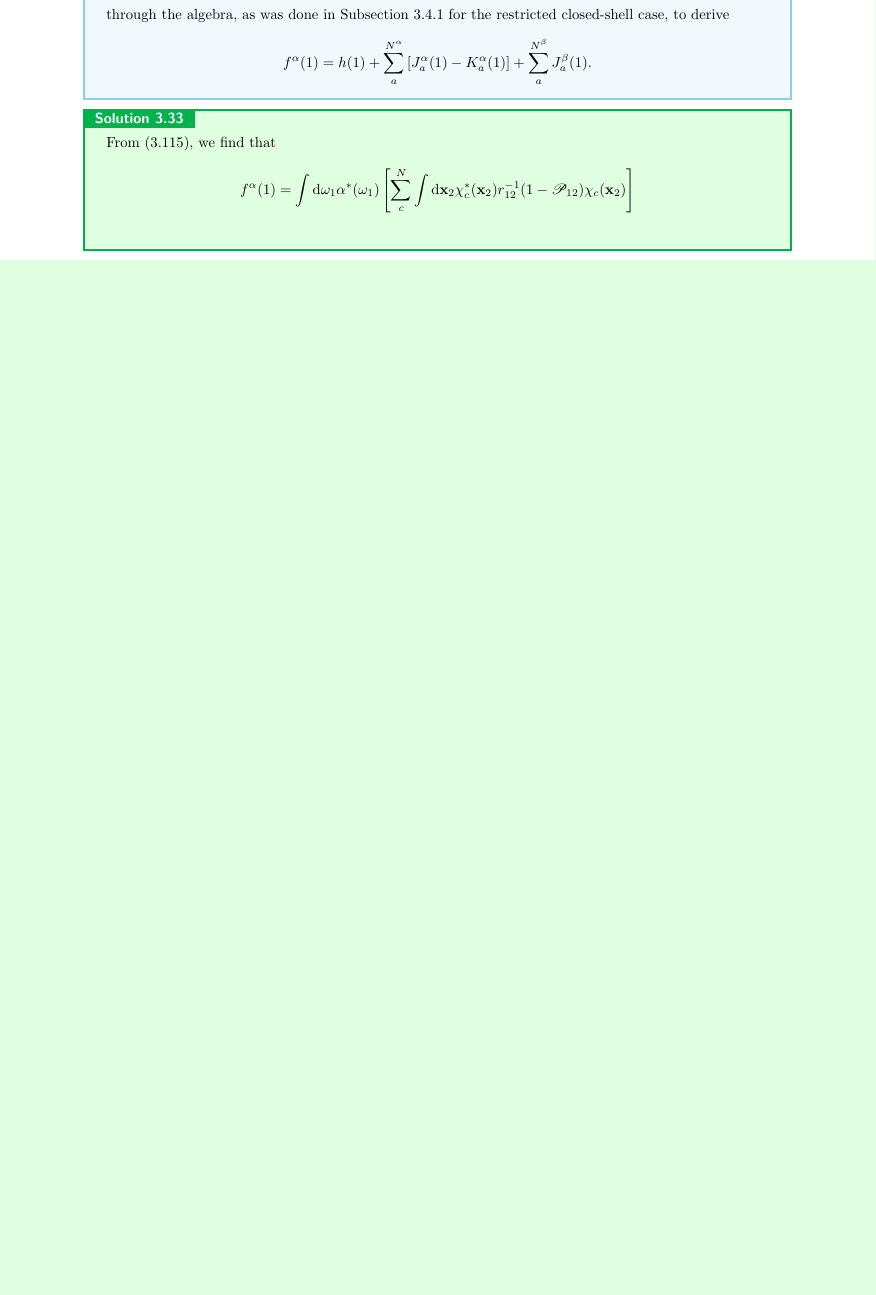
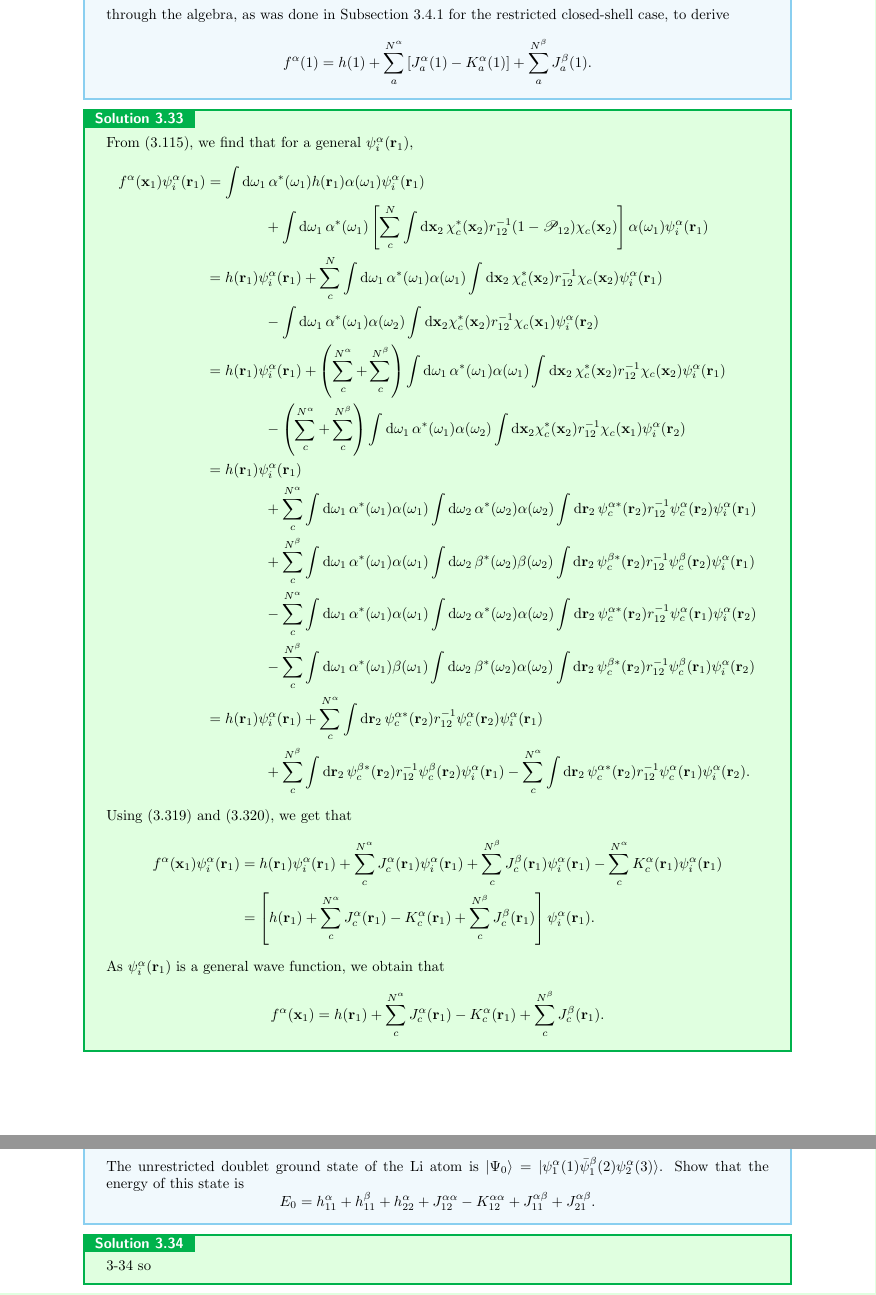
Before and after one commit to liu-chunzhang/solution_for_modern_quantum_chemistry, a LaTeX thesis (chapter_3/chapter_3.tex): part of page 21 of 21 before the commit and two parts of pages 21 and 22 of 22 after it, the two joined at a grey line, cut so that both start at the same text, the shorter picture padded with empty space. Compiled offline with pdfLaTeX.

Commit message:
update to 3.34

```diff
--- a/chapter_3/chapter_3.tex
+++ b/chapter_3/chapter_3.tex
@@ -1132,11 +1132,49 @@
 
 	\begin{solution}
 
-	From (3.115), we find that
+	From (3.115), we find that for a general $\psi^\alpha_i( \bfr_1 )$,
 	\begin{align*}
-		f^\alpha(1) &= \int \dif \omega_1 \alpha^*( \omega_1 ) \left[ \sum_c^N \int \dif \bfx_2 \chi^*_c( \bfx_2 ) r^{-1}_{12} ( 1 - \mathscr{P}_{12} ) \chi_c ( \bfx_2 ) \right] \\
+		f^\alpha( \bfx_1 ) \psi^\alpha_i( \bfr_1 ) &= \int \dif \omega_1 \, \alpha^*( \omega_1 ) h( \bfr_1) \alpha( \omega_1 ) \psi_i^\alpha( \bfr_1 ) \\
+		&\hspace{4em} + \int \dif \omega_1 \, \alpha^*( \omega_1 ) \left[ \sum_c^N \int \dif \bfx_2 \, \chi^*_c( \bfx_2 ) r^{-1}_{12} ( 1 - \mathscr{P}_{12} ) \chi_c ( \bfx_2 ) \right] \alpha( \omega_1 ) \psi_i^\alpha( \bfr_1 ) \\
+		&= h( \bfr_1 ) \psi^\alpha_i( \bfr_1) + \sum_c^N \int \dif \omega_1 \, \alpha^*( \omega_1 ) \alpha( \omega_1 ) \int \dif \bfx_2 \, \chi^*_c( \bfx_2 ) r^{-1}_{12} \chi_c ( \bfx_2 ) \psi^\alpha_i( \bfr_1 ) \\
+		&\hspace{4em} - \int \dif \omega_1 \, \alpha^*( \omega_1 ) \alpha( \omega_2 ) \int \dif \bfx_2 \chi^*_c( \bfx_2 ) r^{-1}_{12} \chi_c ( \bfx_1 ) \psi^\alpha_i( \bfr_2 ) \\
+		&= h( \bfr_1 ) \psi^\alpha_i( \bfr_1) + \left(  \sum_c^{N^\alpha} + \sum_c^{N^\beta} \right) \int \dif \omega_1 \, \alpha^*( \omega_1 ) \alpha( \omega_1 ) \int \dif \bfx_2 \, \chi^*_c( \bfx_2 ) r^{-1}_{12} \chi_c ( \bfx_2 ) \psi^\alpha_i( \bfr_1 )  \\
+		&\hspace{4em} - \left( \sum_c^{N^\alpha} + \sum_c^{N^\beta} \right) \int \dif \omega_1 \, \alpha^*( \omega_1 ) \alpha( \omega_2 ) \int \dif \bfx_2 \chi^*_c( \bfx_2 ) r^{-1}_{12} \chi_c ( \bfx_1 ) \psi^\alpha_i( \bfr_2 ) \\
+		&= h( \bfr_1 ) \psi^\alpha_i( \bfr_1) \\
+		&\hspace{4em} + \sum_c^{N^\alpha} \int \dif \omega_1 \, \alpha^*( \omega_1 ) \alpha( \omega_1 ) \int \dif \omega_2 \, \alpha^*( \omega_2 ) \alpha( \omega_2 ) \int \dif \bfr_2 \, \psi^{\alpha*}_c( \bfr_2 )  r^{-1}_{12} \psi^{\alpha}_c ( \bfr_2 )  \psi^\alpha_i( \bfr_1 )  \\
+		&\hspace{4em} + \sum_c^{N^\beta} \int \dif \omega_1 \, \alpha^*( \omega_1 ) \alpha( \omega_1 ) \int \dif \omega_2 \, \beta^*( \omega_2 )  \beta( \omega_2 ) \int \dif \bfr_2 \, \psi^{\beta*}_c( \bfr_2 )  r^{-1}_{12} \psi^{\beta}_c ( \bfr_2 ) \psi^\alpha_i( \bfr_1 )  \\
+		&\hspace{4em} - \sum_c^{N^\alpha} \int \dif \omega_1 \, \alpha^*( \omega_1 ) \alpha( \omega_1 ) \int \dif \omega_2 \,\alpha^*( \omega_2 ) \alpha( \omega_2 ) \int \dif \bfr_2 \, \psi^{\alpha*}_c( \bfr_2 ) r^{-1}_{12} \psi^\alpha_c ( \bfr_1 )  \psi^\alpha_i( \bfr_2 )  \\
+		&\hspace{4em} - \sum_c^{N^\beta} \int \dif \omega_1 \, \alpha^*( \omega_1 ) \beta( \omega_1 ) \int \dif \omega_2 \, \beta^*( \omega_2 ) \alpha( \omega_2 ) \int \dif \bfr_2 \, \psi^{\beta*}_c( \bfr_2 )  r^{-1}_{12} \psi^\beta_c ( \bfr_1 ) \psi^\alpha_i( \bfr_2 ) \\
+%		&= h( \bfr_1 ) \psi^\alpha_i( \bfr_1) + \sum_c^{N^\alpha} \int \dif \omega_2 \, \alpha^*( \omega_2 ) \alpha( \omega_2 ) \int \dif \bfr_2 \, \psi^{\alpha*}_c( \bfr_2 )  r^{-1}_{12} \psi^{\alpha}_c ( \bfr_2 ) \psi^\alpha_i( \bfr_1 ) \\
+%		&\hspace{4em} + \sum_c^{N^\beta} \int \dif \omega_2 \, \beta^*( \omega_2 ) \beta( \omega_2 ) \int \dif \bfr_2  \, \psi^{\beta*}_c( \bfr_2 )  r^{-1}_{12} \psi^{\beta}_c ( \bfr_2 )  \psi^\alpha_i( \bfr_1 )  \\
+%		&\hspace{4em} - \sum_c^{N^\alpha} \int \dif \omega_1 \, \alpha^*( \omega_1 ) \alpha( \omega_1 ) \int \dif \omega_2 \, \alpha^*( \omega_2 ) \alpha( \omega_2 ) \int \dif \bfr_2 \, \psi^{\alpha*}_c( \bfr_2 )  r^{-1}_{12} \psi^\alpha_c ( \bfr_1 )  \psi^\alpha_i( \bfr_2 )  \\
+%		&\hspace{4em} - \sum_c^{N^\beta} \int \dif \omega_1 \, \alpha^*( \omega_1 ) \beta( \omega_1 ) \int \dif \omega_2 \, \beta^*( \omega_2 ) \alpha( \omega_2 ) \int \dif \bfr_2 \, \psi^{\beta*}_c( \bfr_2 )  r^{-1}_{12} \psi^\beta_c ( \bfr_1 )  \psi^\alpha_i( \bfr_2 )  \\
+		&= h( \bfr_1 ) \psi^\alpha_i( \bfr_1) + \sum_c^{N^\alpha} \int \dif \bfr_2 \, \psi^{\alpha*}_c( \bfr_2 )  r^{-1}_{12} \psi^{\alpha}_c ( \bfr_2 ) \psi^\alpha_i( \bfr_1 ) \\
+		&\hspace{4em} + \sum_c^{N^\beta} \int \dif \bfr_2  \, \psi^{\beta*}_c( \bfr_2 )  r^{-1}_{12} \psi^{\beta}_c ( \bfr_2 )  \psi^\alpha_i( \bfr_1 ) - \sum_c^{N^\alpha} \int \dif \bfr_2 \, \psi^{\alpha*}_c( \bfr_2 )  r^{-1}_{12} \psi^\alpha_c ( \bfr_1 )  \psi^\alpha_i( \bfr_2 ) .
+	\end{align*}
+	Using (3.319) and (3.320), we get that
+	\begin{align*}
+		f^\alpha( \bfx_1 ) \psi^\alpha_i( \bfr_1 ) &= h( \bfr_1 ) \psi^\alpha_i( \bfr_1 ) + \sum_c^{N^\alpha} J^\alpha_c( \bfr_1 ) \psi^\alpha_i( \bfr_1 )  + \sum_c^{N^\beta} J^\beta_c( \bfr_1 ) \psi^\alpha_i( \bfr_1 ) - \sum_c^{N^\alpha} K^\alpha_c( \bfr_1 ) \psi^\alpha_i( \bfr_1 ) \\
+		&= \left[ h( \bfr_1 ) + \sum_c^{N^\alpha} J^\alpha_c( \bfr_1 ) - K^\alpha_c( \bfr_1 ) + \sum_c^{N^\beta} J^\beta_c( \bfr_1 ) \right] \psi^\alpha_i( \bfr_1 ) .
+	\end{align*}
+
+	As $\psi^\alpha_i( \bfr_1 )$ is a general wave function, we obtain that
+	\begin{align*}
+		f^\alpha( \bfx_1 ) = h( \bfr_1 ) + \sum_c^{N^\alpha} J^\alpha_c( \bfr_1 ) - K^\alpha_c( \bfr_1 ) + \sum_c^{N^\beta} J^\beta_c( \bfr_1 ) .
 	\end{align*}
 
 	\end{solution}
 
+	% 3.34
+	\begin{exercise}
+	The unrestricted doublet ground state of the $\ce{Li}$ atom is $|\Psi_0 \rangle = | \psi^\alpha_1(1) \bar{\psi}^\beta_1(2) \psi_2^\alpha(3) \rangle$. Show that the energy of this state is
+	\[
+		E_0 = h^\alpha_{11} + h^\beta_{11} + h^\alpha_{22} + J^{\alpha\alpha}_{12} - K^{\alpha\alpha}_{12} + J^{\alpha\beta}_{11} + J^{\alpha\beta}_{21}.
+	\]
+	\end{exercise}
+
+	\begin{solution}
+		3-34 so
+	\end{solution}
+
 \end{document}
```
Also changed, not shown: chapter_3/chapter_3.pdf.
